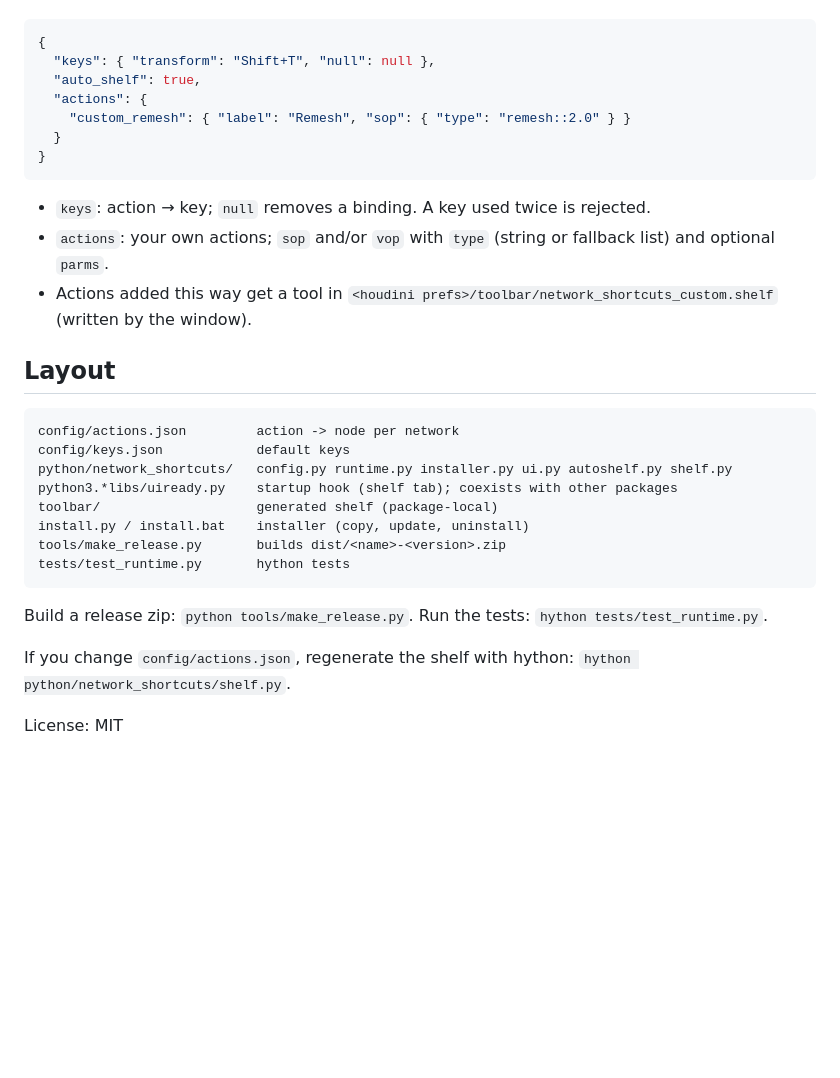
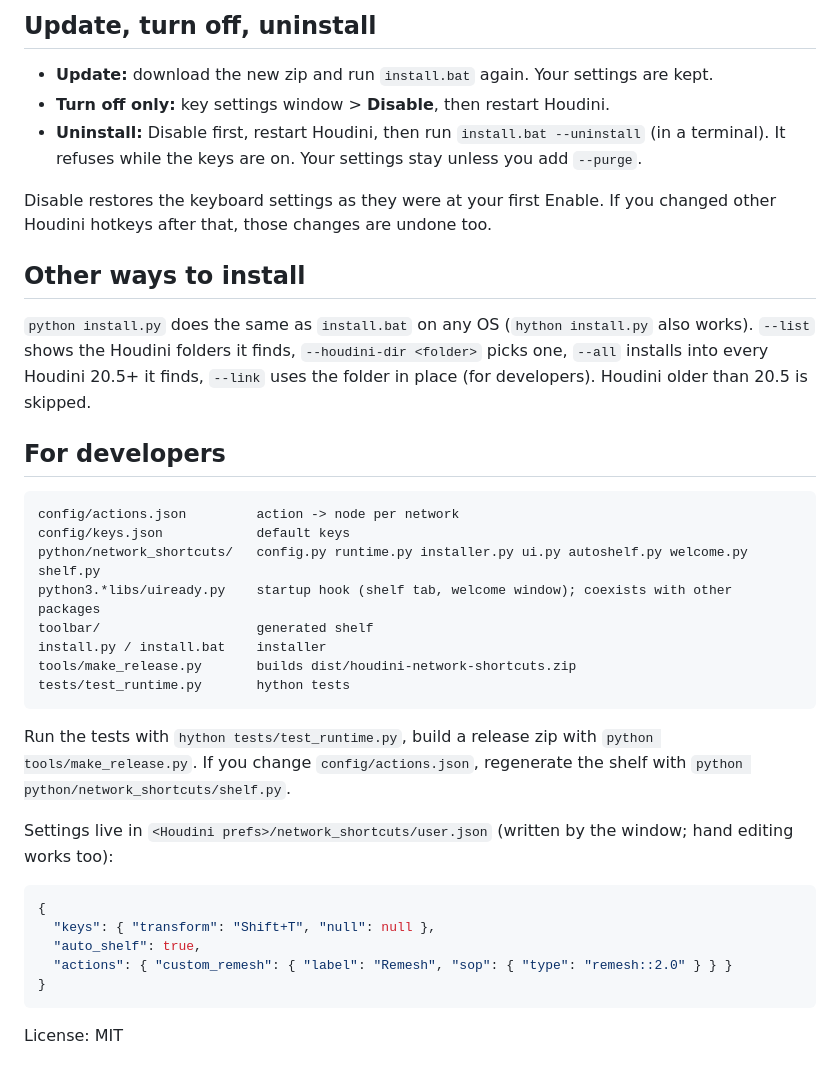
Before and after one commit to RenOshiro/Houdini_Quick_Nodes_shortcut_plugin, a Markdown page: README.md, the part around one of its changes. Rendered like a GitHub page; blank space fills up the shorter version.

````diff
--- a/README.md
+++ b/README.md
@@ -70,33 +53,38 @@ Note: adding the shelf tab edits your shelf set, which Houdini stores in your `d
+## Update, turn off, uninstall
+
+- **Update:** download the new zip and run `install.bat` again. Your settings are kept.
+- **Turn off only:** key settings window > **Disable**, then restart Houdini.
+- **Uninstall:** Disable first, restart Houdini, then run `install.bat --uninstall` (in a terminal). It refuses while the keys are on. Your settings stay unless you add `--purge`.
+
+Disable restores the keyboard settings as they were at your first Enable. If you changed other Houdini hotkeys after that, those changes are undone too.
+
+## Other ways to install
+
+`python install.py` does the same as `install.bat` on any OS (`hython install.py` also works). `--list` shows the Houdini folders it finds, `--houdini-dir <folder>` picks one, `--all` installs into every Houdini 20.5+ it finds, `--link` uses the folder in place (for developers). Houdini older than 20.5 is skipped.
+
+## For developers
+
+```
+config/actions.json         action -> node per network
+config/keys.json            default keys
+python/network_shortcuts/   config.py runtime.py installer.py ui.py autoshelf.py welcome.py shelf.py
+python3.*libs/uiready.py    startup hook (shelf tab, welcome window); coexists with other packages
+toolbar/                    generated shelf
+install.py / install.bat    installer
+tools/make_release.py       builds dist/houdini-network-shortcuts.zip
+tests/test_runtime.py       hython tests
+```
+
+Run the tests with `hython tests/test_runtime.py`, build a release zip with `python tools/make_release.py`. If you change `config/actions.json`, regenerate the shelf with `python python/network_shortcuts/shelf.py`.
+
+Settings live in `<Houdini prefs>/network_shortcuts/user.json` (written by the window; hand editing works too):
 
 ```json
 {
   "keys": { "transform": "Shift+T", "null": null },
   "auto_shelf": true,
-  "actions": {
-    "custom_remesh": { "label": "Remesh", "sop": { "type": "remesh::2.0" } }
-  }
+  "actions": { "custom_remesh": { "label": "Remesh", "sop": { "type": "remesh::2.0" } } }
 }
 ```
 
-- `keys`: action → key; `null` removes a binding. A key used twice is rejected.
-- `actions`: your own actions; `sop` and/or `vop` with `type` (string or fallback list) and optional `parms`.
-- Actions added this way get a tool in `<houdini prefs>/toolbar/network_shortcuts_custom.shelf` (written by the window).
-
-## Layout
-
-```
-config/actions.json         action -> node per network
-config/keys.json            default keys
-python/network_shortcuts/   config.py runtime.py installer.py ui.py autoshelf.py shelf.py
-python3.*libs/uiready.py    startup hook (shelf tab); coexists with other packages
-toolbar/                    generated shelf (package-local)
-install.py / install.bat    installer (copy, update, uninstall)
-tools/make_release.py       builds dist/<name>-<version>.zip
-tests/test_runtime.py       hython tests
-```
-
-Build a release zip: `python tools/make_release.py`. Run the tests: `hython tests/test_runtime.py`.
-
-If you change `config/actions.json`, regenerate the shelf with hython: `hython python/network_shortcuts/shelf.py`.
-
 License: MIT
````
Also changed, not shown: other parts of README.md (+30 -47 lines), CHANGELOG.md (+5 -0 lines), README.ja.md (added, +65 -0 lines), docs/img/custom-node.png (added), docs/img/keys-window.png (added), docs/img/shelf.png (added), docs/img/welcome-dialog.png (added), 4 other files.
